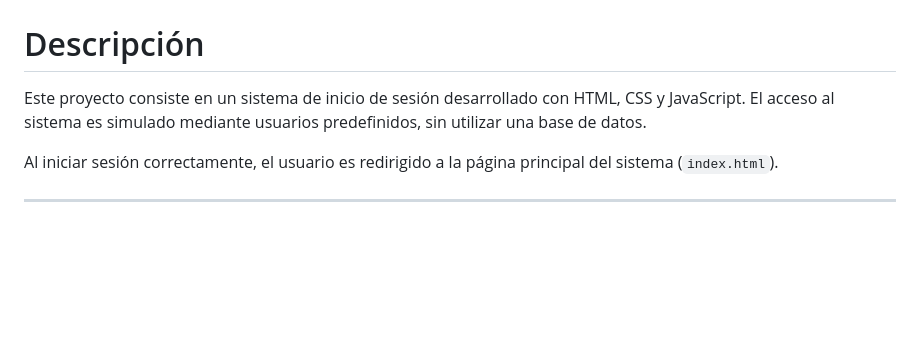
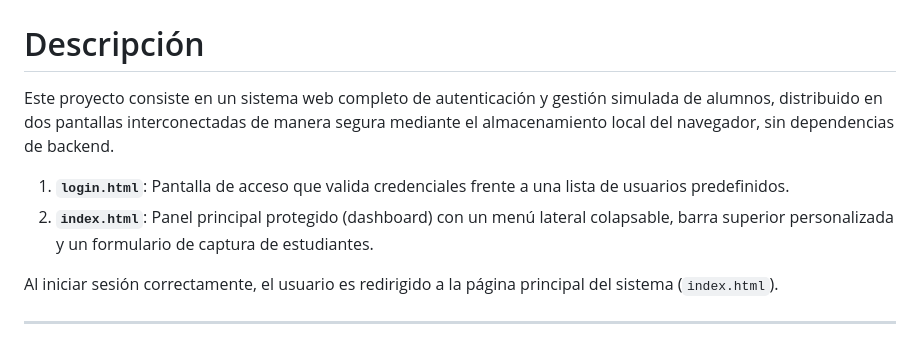
Before and after one commit to emilioreyes2219/Login, a Markdown page: README.md, the part around one of its changes. Rendered like a GitHub page; blank space fills up the shorter version.

```diff
--- a/README.md
+++ b/README.md
@@ -12,7 +12,10 @@ https://emilioreyes2219.github.io/Login/
 
 # Descripción
 
-Este proyecto consiste en un sistema de inicio de sesión desarrollado con HTML, CSS y JavaScript. El acceso al sistema es simulado mediante usuarios predefinidos, sin utilizar una base de datos.
+Este proyecto consiste en un sistema web completo de autenticación y gestión simulada de alumnos, distribuido en dos pantallas interconectadas de manera segura mediante el almacenamiento local del navegador, sin dependencias de backend.
+
+1. **`login.html`**: Pantalla de acceso que valida credenciales frente a una lista de usuarios predefinidos.
+2. **`index.html`**: Panel principal protegido (dashboard) con un menú lateral colapsable, barra superior personalizada y un formulario de captura de estudiantes.
 
 Al iniciar sesión correctamente, el usuario es redirigido a la página principal del sistema (`index.html`).
 
```
Also changed, not shown: other parts of README.md (+36 -17 lines), img/FormularioLleno.png (added), img/Verificacion.png (added), img/index1.png (added), img/navbar-codigo.png (added), img/navbar1.png (added), 2 other files.
